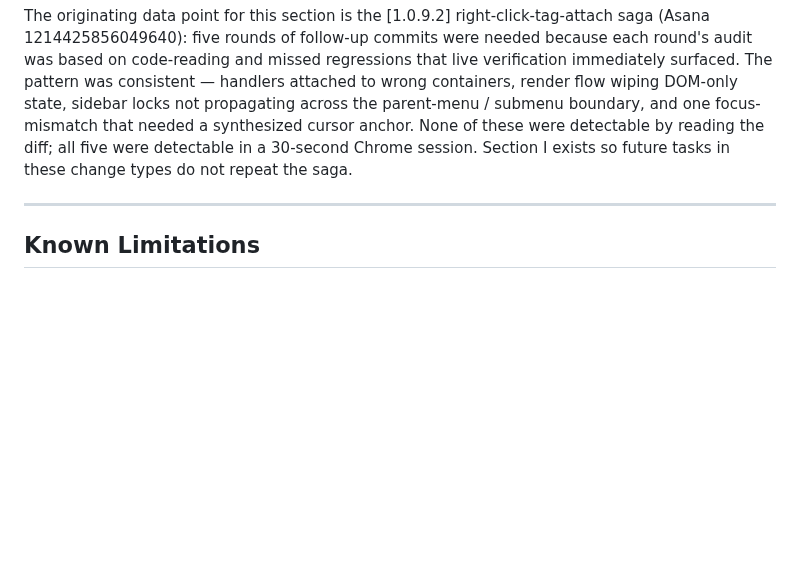
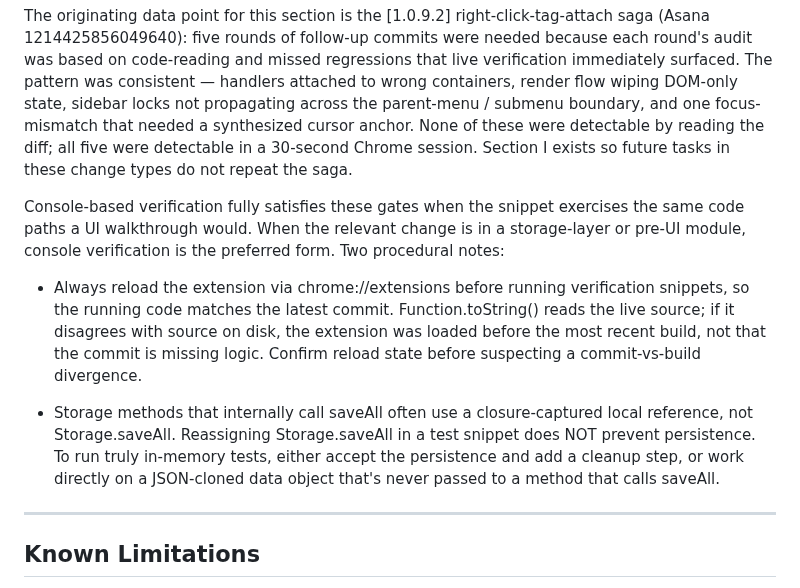
Before and after one commit to samson-cyber/launchpad, a Markdown page: docs/BUGS.md, the part around the change. GitHub-like rendering; blank space fills up the shorter version.

Commit message:
docs: console-first verification SOP + extension-reload debug rule
Co-Authored-By: Claude Opus 4.7 (1M context) <noreply@anthropic.com>

```diff
--- a/docs/BUGS.md
+++ b/docs/BUGS.md
@@ -136,6 +136,12 @@ Run when the task touched any of the following — these change types CANNOT shi
 
 The originating data point for this section is the [1.0.9.2] right-click-tag-attach saga (Asana 1214425856049640): five rounds of follow-up commits were needed because each round's audit was based on code-reading and missed regressions that live verification immediately surfaced. The pattern was consistent — handlers attached to wrong containers, render flow wiping DOM-only state, sidebar locks not propagating across the parent-menu / submenu boundary, and one focus-mismatch that needed a synthesized cursor anchor. None of these were detectable by reading the diff; all five were detectable in a 30-second Chrome session. Section I exists so future tasks in these change types do not repeat the saga.
 
+Console-based verification fully satisfies these gates when the snippet exercises the same code paths a UI walkthrough would. When the relevant change is in a storage-layer or pre-UI module, console verification is the preferred form. Two procedural notes:
+
+- Always reload the extension via chrome://extensions before running verification snippets, so the running code matches the latest commit. Function.toString() reads the live source; if it disagrees with source on disk, the extension was loaded before the most recent build, not that the commit is missing logic. Confirm reload state before suspecting a commit-vs-build divergence.
+
+- Storage methods that internally call saveAll often use a closure-captured local reference, not Storage.saveAll. Reassigning Storage.saveAll in a test snippet does NOT prevent persistence. To run truly in-memory tests, either accept the persistence and add a cleanup step, or work directly on a JSON-cloned data object that's never passed to a method that calls saveAll.
+
 ---
 
 ## Known Limitations
```
Also changed, not shown: CLAUDE.md (+1 -0 lines).
